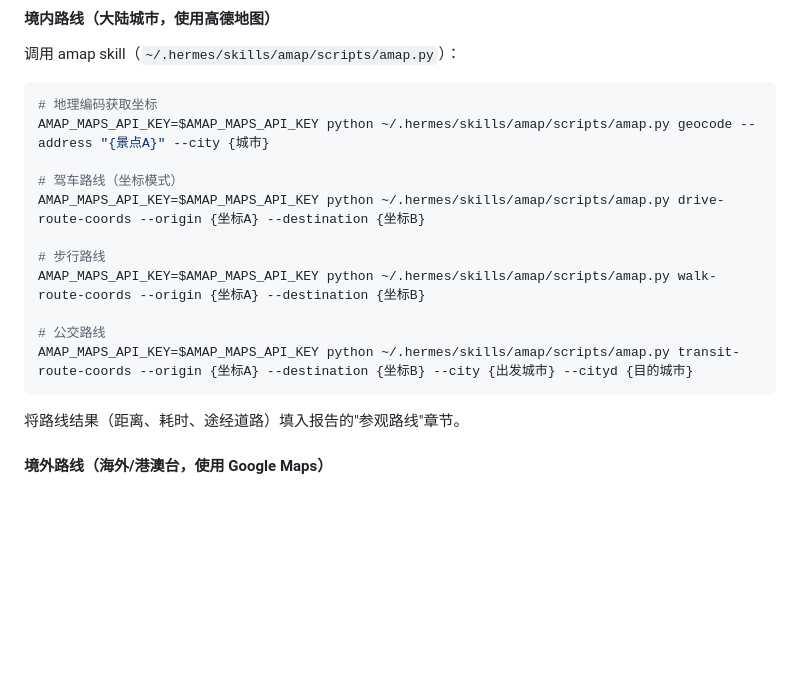
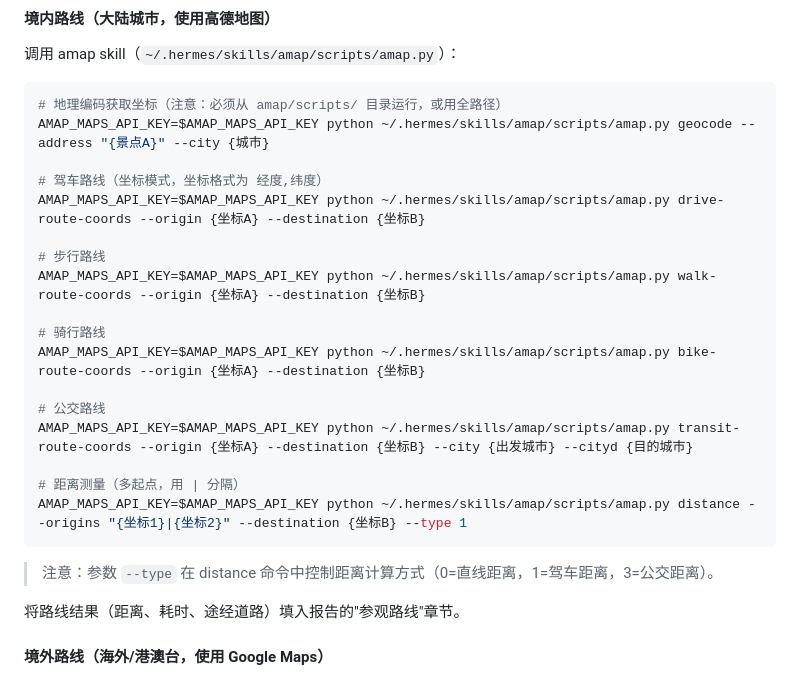
Before and after one commit to hmnuiodaryim0-lab/hermes-skills, a Markdown page: travel-research/SKILL.md, the part around the change. Drawn GitHub-style; blank space fills up the shorter version.

Commit message:
travel-research: enrich amap commands (bike-route, distance) and fix script path notes

````diff
--- a/travel-research/SKILL.md
+++ b/travel-research/SKILL.md
@@ -105,18 +105,26 @@ AMAP_MAPS_API_KEY=$AMAP_MAPS_API_KEY python amap.py geocode --address "{目的
 调用 amap skill（`~/.hermes/skills/amap/scripts/amap.py`）：
 
 ```bash
-# 地理编码获取坐标
+# 地理编码获取坐标（注意：必须从 amap/scripts/ 目录运行，或用全路径）
 AMAP_MAPS_API_KEY=$AMAP_MAPS_API_KEY python ~/.hermes/skills/amap/scripts/amap.py geocode --address "{景点A}" --city {城市}
 
-# 驾车路线（坐标模式）
+# 驾车路线（坐标模式，坐标格式为 经度,纬度）
 AMAP_MAPS_API_KEY=$AMAP_MAPS_API_KEY python ~/.hermes/skills/amap/scripts/amap.py drive-route-coords --origin {坐标A} --destination {坐标B}
 
 # 步行路线
 AMAP_MAPS_API_KEY=$AMAP_MAPS_API_KEY python ~/.hermes/skills/amap/scripts/amap.py walk-route-coords --origin {坐标A} --destination {坐标B}
 
+# 骑行路线
+AMAP_MAPS_API_KEY=$AMAP_MAPS_API_KEY python ~/.hermes/skills/amap/scripts/amap.py bike-route-coords --origin {坐标A} --destination {坐标B}
+
 # 公交路线
 AMAP_MAPS_API_KEY=$AMAP_MAPS_API_KEY python ~/.hermes/skills/amap/scripts/amap.py transit-route-coords --origin {坐标A} --destination {坐标B} --city {出发城市} --cityd {目的城市}
+
+# 距离测量（多起点，用 | 分隔）
+AMAP_MAPS_API_KEY=$AMAP_MAPS_API_KEY python ~/.hermes/skills/amap/scripts/amap.py distance --origins "{坐标1}|{坐标2}" --destination {坐标B} --type 1
 ```
+
+> 注意：参数 `--type` 在 distance 命令中控制距离计算方式（0=直线距离，1=驾车距离，3=公交距离）。
 
 将路线结果（距离、耗时、途经道路）填入报告的"参观路线"章节。
 
````
